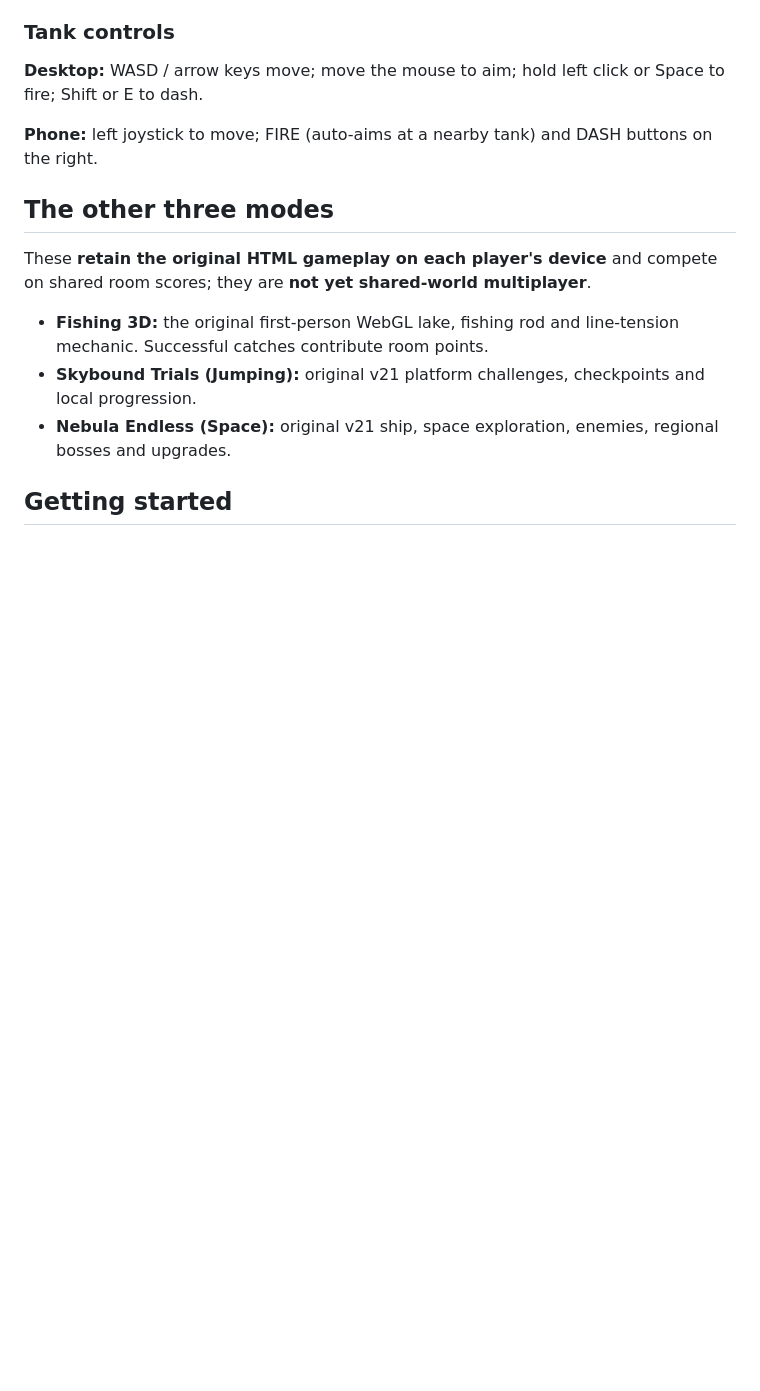
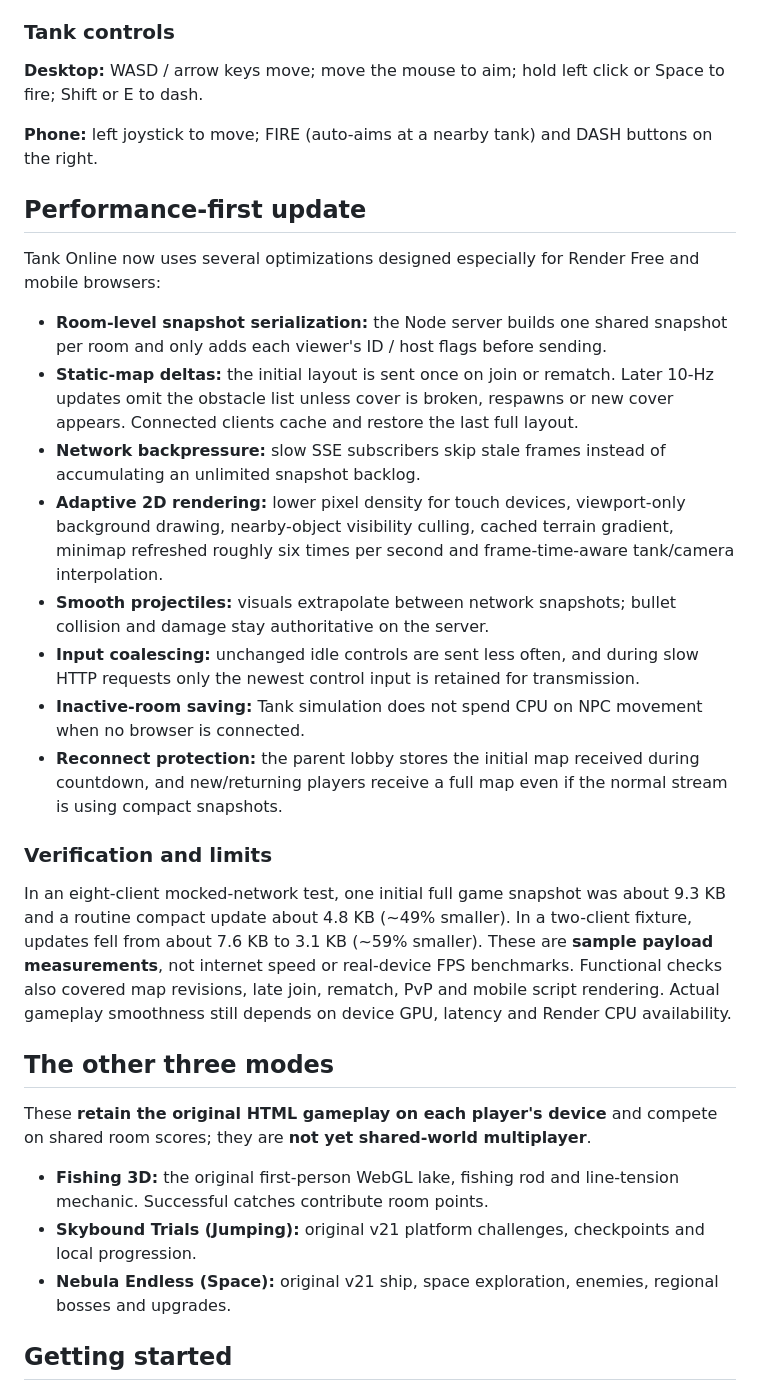
Before and after one commit to vandeptrai11012008-star/party-arena, a Markdown page: README.md, the part around the change. GitHub-like rendering; blank space fills up the shorter version.

Commit message:
Document Tank Online performance optimization and measured snapshot savings

```diff
--- a/README.md
+++ b/README.md
@@ -19,6 +19,23 @@ Four browser games share room codes, a host-controlled lobby, a timer and a live
 **Desktop:** WASD / arrow keys move; move the mouse to aim; hold left click or Space to fire; Shift or E to dash.
 
 **Phone:** left joystick to move; FIRE (auto-aims at a nearby tank) and DASH buttons on the right.
+
+## Performance-first update
+
+Tank Online now uses several optimizations designed especially for Render Free and mobile browsers:
+
+- **Room-level snapshot serialization:** the Node server builds one shared snapshot per room and only adds each viewer's ID / host flags before sending.
+- **Static-map deltas:** the initial layout is sent once on join or rematch. Later 10-Hz updates omit the obstacle list unless cover is broken, respawns or new cover appears. Connected clients cache and restore the last full layout.
+- **Network backpressure:** slow SSE subscribers skip stale frames instead of accumulating an unlimited snapshot backlog.
+- **Adaptive 2D rendering:** lower pixel density for touch devices, viewport-only background drawing, nearby-object visibility culling, cached terrain gradient, minimap refreshed roughly six times per second and frame-time-aware tank/camera interpolation.
+- **Smooth projectiles:** visuals extrapolate between network snapshots; bullet collision and damage stay authoritative on the server.
+- **Input coalescing:** unchanged idle controls are sent less often, and during slow HTTP requests only the newest control input is retained for transmission.
+- **Inactive-room saving:** Tank simulation does not spend CPU on NPC movement when no browser is connected.
+- **Reconnect protection:** the parent lobby stores the initial map received during countdown, and new/returning players receive a full map even if the normal stream is using compact snapshots.
+
+### Verification and limits
+
+In an eight-client mocked-network test, one initial full game snapshot was about 9.3 KB and a routine compact update about 4.8 KB (~49% smaller). In a two-client fixture, updates fell from about 7.6 KB to 3.1 KB (~59% smaller). These are **sample payload measurements**, not internet speed or real-device FPS benchmarks. Functional checks also covered map revisions, late join, rematch, PvP and mobile script rendering. Actual gameplay smoothness still depends on device GPU, latency and Render CPU availability.
 
 ## The other three modes
 
```
